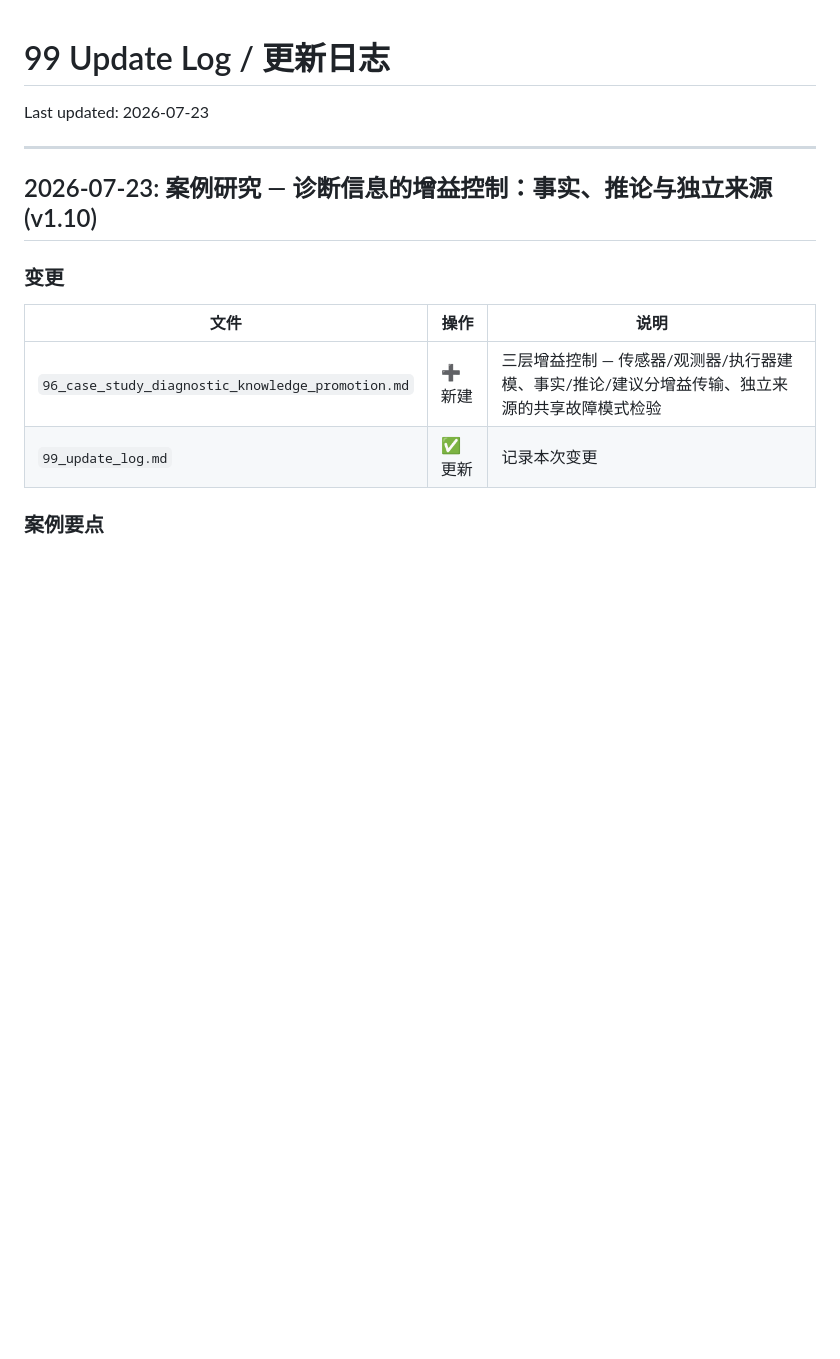
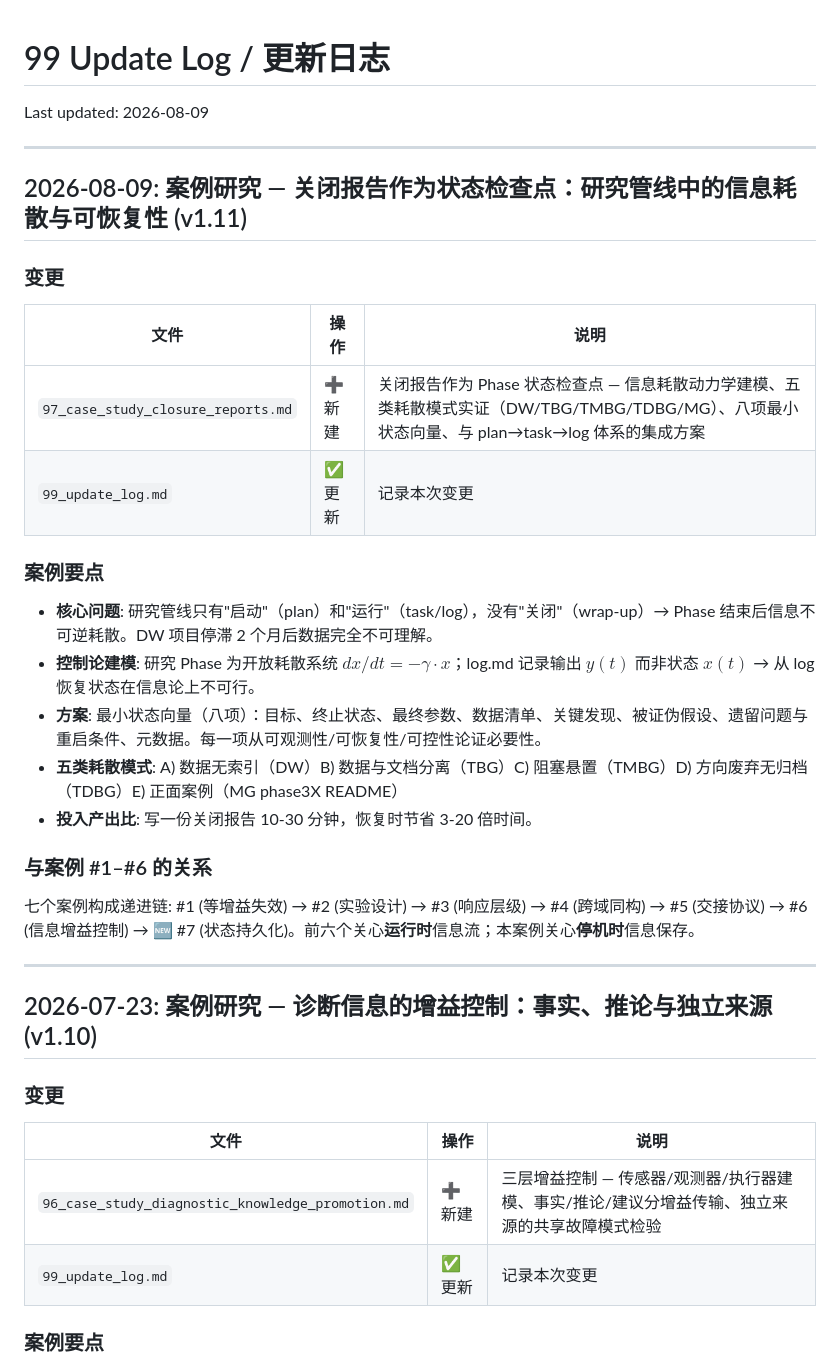
Before and after one commit to wyl0929/knowledge, a Markdown page: systems_science/99_update_log.md, the part around the change. Drawn GitHub-style; blank space fills up the shorter version.

Commit message:
feat(systems_science): 案例研究 #7 — 关闭报告作为状态检查点
从控制论与系统工程角度分析研究管线中的信息耗散问题。
提出 Phase 关闭报告的最小状态向量（八项）设计规范，
包含五类耗散模式的石墨烯项目群实证分析与模板。

```diff
--- a/systems_science/99_update_log.md
+++ b/systems_science/99_update_log.md
@@ -15,7 +15,30 @@ Created date: 2026-06-21
 
 # 99 Update Log / 更新日志
 
-Last updated: 2026-07-23
+Last updated: 2026-08-09
+
+---
+
+## 2026-08-09: 案例研究 — 关闭报告作为状态检查点：研究管线中的信息耗散与可恢复性 (v1.11)
+
+### 变更
+
+| 文件 | 操作 | 说明 |
+|------|------|------|
+| `97_case_study_closure_reports.md` | ➕ 新建 | 关闭报告作为 Phase 状态检查点 — 信息耗散动力学建模、五类耗散模式实证（DW/TBG/TMBG/TDBG/MG）、八项最小状态向量、与 plan→task→log 体系的集成方案 |
+| `99_update_log.md` | ✅ 更新 | 记录本次变更 |
+
+### 案例要点
+
+- **核心问题**: 研究管线只有"启动"（plan）和"运行"（task/log），没有"关闭"（wrap-up）→ Phase 结束后信息不可逆耗散。DW 项目停滞 2 个月后数据完全不可理解。
+- **控制论建模**: 研究 Phase 为开放耗散系统 $dx/dt = -\gamma \cdot x$；log.md 记录输出 $y(t)$ 而非状态 $x(t)$ → 从 log 恢复状态在信息论上不可行。
+- **方案**: 最小状态向量（八项）：目标、终止状态、最终参数、数据清单、关键发现、被证伪假设、遗留问题与重启条件、元数据。每一项从可观测性/可恢复性/可控性论证必要性。
+- **五类耗散模式**: A) 数据无索引（DW）B) 数据与文档分离（TBG）C) 阻塞悬置（TMBG）D) 方向废弃无归档（TDBG）E) 正面案例（MG phase3X README）
+- **投入产出比**: 写一份关闭报告 10-30 分钟，恢复时节省 3-20 倍时间。
+
+### 与案例 #1–#6 的关系
+
+七个案例构成递进链: #1 (等增益失效) → #2 (实验设计) → #3 (响应层级) → #4 (跨域同构) → #5 (交接协议) → #6 (信息增益控制) → 🆕 #7 (状态持久化)。前六个关心**运行时**信息流；本案例关心**停机时**信息保存。
 
 ---
 
```
Also changed, not shown: systems_science/97_case_study_closure_reports.md (added, +522 -0 lines).
